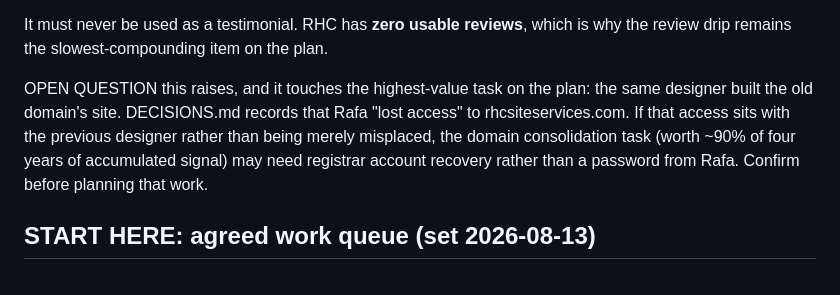
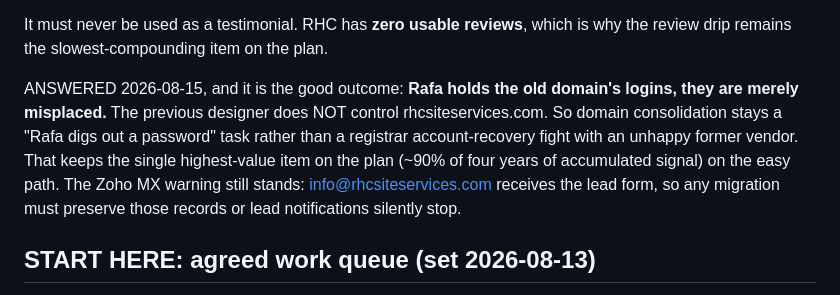
Before and after one commit to bpcodes1/rhc_site_services, a Markdown page: SEO_STATUS.md, the part around the change. Drawn GitHub-style.

Commit message:
Confirm Rafa holds the old domain logins
The previous designer planted the fake review and built the old site,
which raised the question of whether he also controls the domain.
Enrique confirmed 2026-08-15 that he does not: Rafa has the logins and
has simply misplaced them.

That keeps domain consolidation, worth roughly 90% of four years of
accumulated signal and the largest single item on the plan, on the easy
path. It stays a password Rafa digs out rather than a registrar
account-recovery fight with a former vendor who has reason not to help.

The Zoho MX warning is unchanged: info@rhcsiteservices.com receives the
lead form, so any migration must preserve those records.

```diff
--- a/SEO_STATUS.md
+++ b/SEO_STATUS.md
@@ -90,12 +90,14 @@ Why the provenance matters, beyond accuracy:
 It must never be used as a testimonial. RHC has **zero usable reviews**, which
 is why the review drip remains the slowest-compounding item on the plan.
 
-OPEN QUESTION this raises, and it touches the highest-value task on the plan:
-the same designer built the old domain's site. DECISIONS.md records that Rafa
-"lost access" to rhcsiteservices.com. If that access sits with the previous
-designer rather than being merely misplaced, the domain consolidation task
-(worth ~90% of four years of accumulated signal) may need registrar account
-recovery rather than a password from Rafa. Confirm before planning that work.
+ANSWERED 2026-08-15, and it is the good outcome: **Rafa holds the old domain's
+logins, they are merely misplaced.** The previous designer does NOT control
+rhcsiteservices.com. So domain consolidation stays a "Rafa digs out a password"
+task rather than a registrar account-recovery fight with an unhappy former
+vendor. That keeps the single highest-value item on the plan (~90% of four
+years of accumulated signal) on the easy path. The Zoho MX warning still
+stands: info@rhcsiteservices.com receives the lead form, so any migration must
+preserve those records or lead notifications silently stop.
 
 ## START HERE: agreed work queue (set 2026-08-13)
 
```
